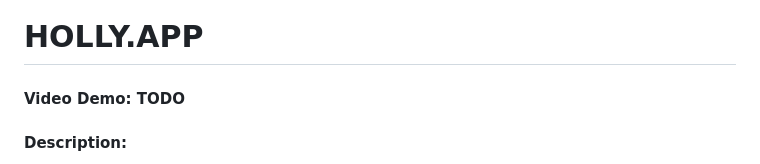
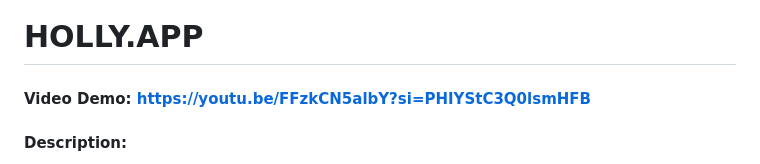
Before and after one commit to PedroAraujooj/CS50Web, a Markdown page: finalProject/README.md, the part around the change. Rendered like a GitHub page.

```diff
--- a/finalProject/README.md
+++ b/finalProject/README.md
@@ -1,5 +1,5 @@
 # HOLLY.APP
-#### Video Demo: TODO
+#### Video Demo: https://youtu.be/FFzkCN5albY?si=PHIYStC3Q0lsmHFB
 #### Description:
 hello, my name is Pedro vieira, I speak from Rio de Janeiro, Brazil, and this is my
 final project of CS50’s Web Programming with Python and JavaScript.
```
